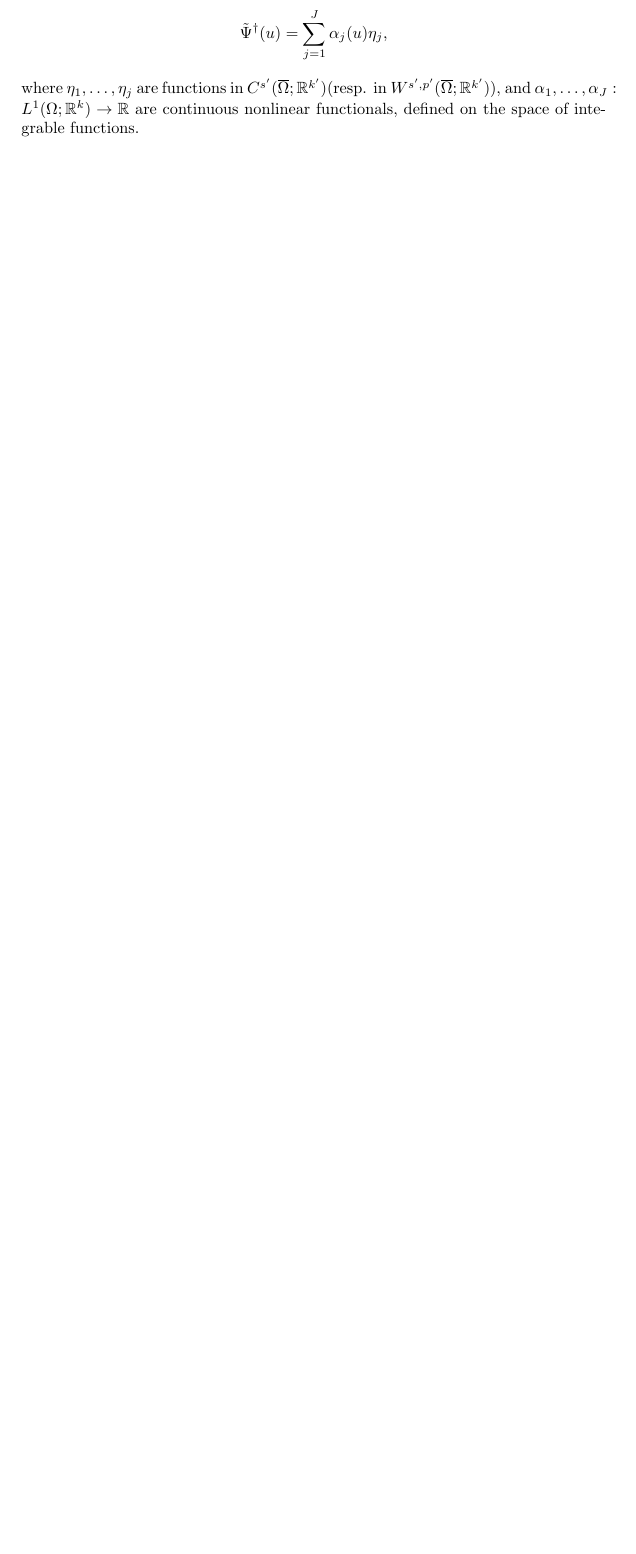
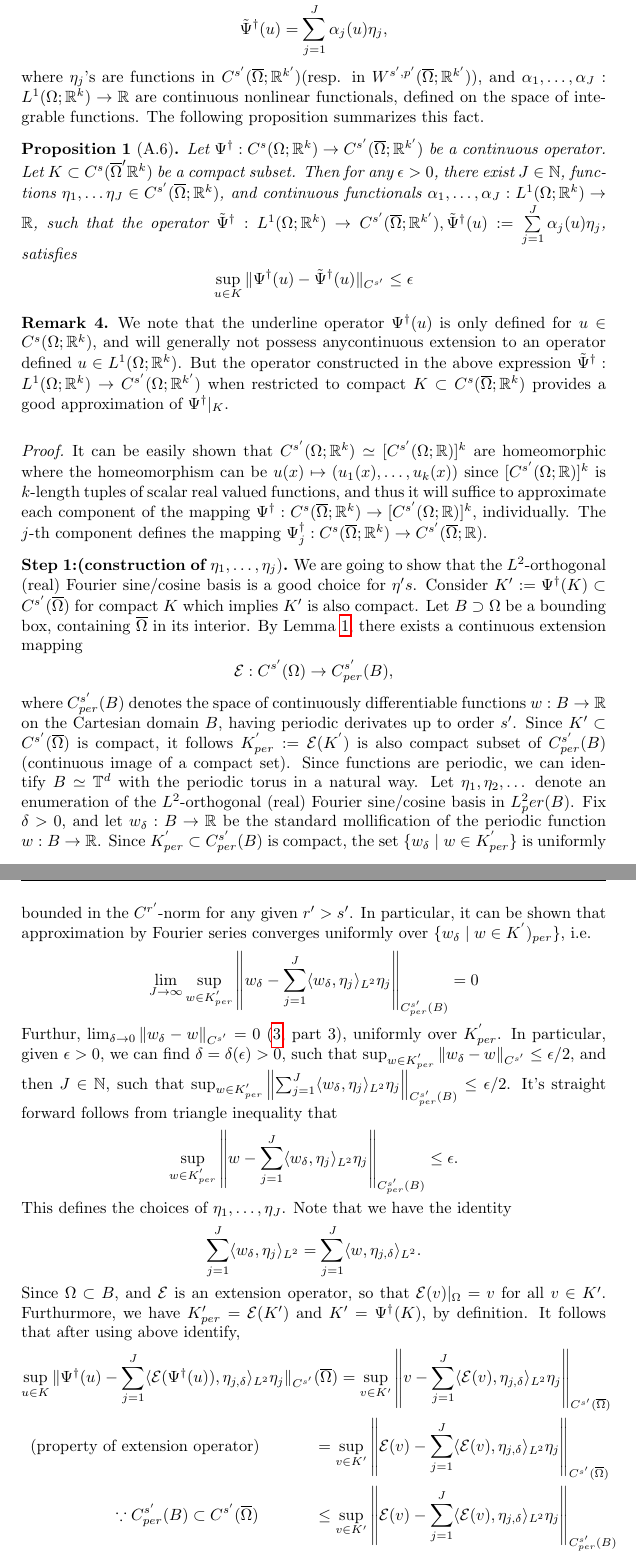
Before and after one commit to Devansh1106/internship_ETH_Zurich2025, a LaTeX paper (universality_in_operator_learning.tex): part of page 8 of 9 before the commit and two parts of pages 8 and 9 of 10 after it, the two joined at a grey line, cut so that both start at the same text, the shorter picture padded with empty space. Compiled offline with pdfLaTeX.

Commit message:
June 2, 2025

```diff
--- a/universality_in_operator_learning.tex
+++ b/universality_in_operator_learning.tex
@@ -31,6 +31,7 @@
 \renewcommand{\qedsymbol}{$\blacksquare$}
 \newtheorem{thm}{Theorem}
 \newtheorem{lem}{Lemma}
+\newtheorem{prop}{Proposition}
 \theoremstyle{definition}
 \newtheorem{defn}{Definition}
 \newtheorem{eg}{Example}
@@ -225,6 +221,30 @@ From [\cite{AP1999}, Thm. 4.1], neural network architecture is universal in the
     TODO
 \end{proof}
 \paragraph{\bf A Dense Subset Of Operators}
-In order to prove universal approximation for averaging neural operator is the fact that it is possible to reduce the problem for general operator $\Psi^\dag :C^s(\overline{\Omega};\bb R^k) \to C^{s'}(\overline{\Omega};\bb R^{k'})($or $\Psi^\dag :W^{s,p}(\overline{\Omega};\bb R^k) \to W^{s',p'}(\overline{\Omega};\bb R^{k'}$, respectively), to a simple class of operators which can be written in the form,
+In order to prove universal approximation for averaging neural operator,we ned to use the fact that it is possible to reduce the problem for general operator $\Psi^\dag :C^s(\overline{\Omega};\bb R^k) \to C^{s'}(\overline{\Omega};\bb R^{k'})($or $\Psi^\dag :W^{s,p}(\overline{\Omega};\bb R^k) \to W^{s',p'}(\overline{\Omega};\bb R^{k'}$, respectively), to a simple class of operators which can be written in the form,
 $$ \tilde{\Psi}^\dag(u) = \sum\limits_{j=1}^{J}\alpha_j(u)\eta_j,$$
-where $\eta_1,\dots,\eta_j$ are functions in $C^{s'}(\overline{\Omega};\bb R^{k'})$(resp. in $W^{s',p'}(\overline{\Omega};\bb R^{k'})$), and $\alpha_1,\dots,\alpha_J:L^1(\Omega;\bb R^k) \to \bb R$ are continuous nonlinear functionals, defined on the space of integrable functions.
+where $\eta_j$'s are functions in $C^{s'}(\overline{\Omega};\bb R^{k'})$(resp. in $W^{s',p'}(\overline{\Omega};\bb R^{k'})$), and $\alpha_1,\dots,\alpha_J:L^1(\Omega;\bb R^k) \to \bb R$ are continuous nonlinear functionals, defined on the space of integrable functions. The following proposition summarizes this fact.
+\begin{prop}[A.6]
+    Let $\Psi^\dag : C^s(\Omega;\bb R^k) \to C^{s'}(\overline{\Omega};\bb R^{k'})$ be a continuous operator. Let $K \subset C^s(\overline{\Omega}'\bb R^k)$ be a compact subset. Then for any $\epsilon > 0$, there exist $J \in \bb N$, functions $\eta_1,\dots \eta_J \in C^{s'}(\overline{\Omega};\bb R^k)$, and continuous functionals $\alpha_1, \dots, \alpha_J:L^1(\Omega;\bb R^k) \to \bb R$, such that the operator $\tilde{\Psi}^\dag : L^1(\Omega;\bb R^k) \to C^{s'}(\overline{\Omega};\bb R^{k'}), \tilde{\Psi}^\dag(u) := \sum\limits_{j=1}^{J}\alpha_j(u)\eta_j$, satisfies
+    $$ \sup\limits_{u \in K}\|\Psi^\dag(u) - \tilde{\Psi}^\dag(u)\|_{C^{s'}} \leq \epsilon$$
+\end{prop}
+\begin{rem}
+    We note that the underline operator $\Psi^\dag(u)$ is only defined for $u \in C^s(\Omega;\bb R^k),$ and will generally not possess anycontinuous extension to an operator defined $u \in L^1(\Omega;\bb R^k)$. But the operator constructed in the above expression $\tilde{\Psi}^\dag : L^1(\Omega;\bb R^k) \to C^{s'}(\Omega;\bb R^{k'})$ when restricted to compact $K \subset C^s(\overline{\Omega};\bb R^k)$ provides a good approximation of $\Psi^\dag |_K$.
+\end{rem}
+\begin{proof}
+    It can be easily shown that $C^{s'}(\Omega;\bb R^k) \simeq [C^{s'}(\Omega;\bb R)]^k$ are homeomorphic where the homeomorphism can be $u(x) \mapsto (u_1(x), \dots, u_k(x))$ since $[C^{s'}(\Omega;\bb R)]^k$ is $k$-length tuples of scalar real valued functions, and thus it will suffice to approximate each component of the mapping $\Psi^\dag : C^s(\overline{\Omega};\bb R^k) \to [C^{s'}(\Omega;\bb R)]^k$, individually. The $j$-th component defines the mapping $\Psi^\dag_j : C^s(\overline{\Omega};\bb R^k) \to C^{s'}(\overline{\Omega};\bb R)$.
+
+    \paragraph{\bf Step 1:(construction of $\eta_1, \dots, \eta_j)$} We are going to show that the $L^2$-orthogonal (real) Fourier sine/cosine basis is a good choice for $\eta's$. Consider $K':= \Psi^\dag(K) \subset C^{s'}(\overline{\Omega})$ for compact $K$ which implies $K'$ is also compact. Let $B \supset \Omega$ be a bounding box, containing $\overline{\Omega}$ in its interior. By Lemma $\ref{A.1}$, there exists a continuous extension mapping
+    $$ \cal E : C^{s'}(\Omega) \to C^{s'}_{per}(B),$$
+    where $C^{s'}_{per}(B)$ denotes the space of continuously differentiable functions $w : B \to \bb R$ on the Cartesian domain $B$, having periodic derivates up to order $s'$. Since $K' \subset C^{s'}(\overline{\Omega})$ is compact, it follows $K^{'}_{per} := \cal E (K^{'})$ is also compact subset of $C^{s'}_{per}(B)$ (continuous image of a compact set). Since functions are periodic, we can identify $B \simeq \bb T^d$ with the periodic torus in a natural way. Let $\eta_1, \eta_2, \dots$ denote an enumeration of the $L^2$-orthogonal (real) Fourier sine/cosine basis in $L^2_per(B)$. Fix $\delta > 0$, and let $w_\delta : B \to \bb R$ be the standard mollification of the periodic function $w : B \to \bb R$. Since $K^{'}_{per} \subset C^{s'}_{per}(B)$ is compact, the set $\{w_\delta \mid w \in K_{per}^{'} \}$ is uniformly bounded in the $C^{r'}$-norm for any given $r' > s'$. In particular, it can be shown that approximation by Fourier series converges uniformly over $\{w_\delta \mid w \in K^{'})_{per}\}$, i.e.
+    $$ \lim\limits_{J \to \infty} \sup\limits_{w \in K^{'}_{per}}\left\| w_\delta - \sum_{j=1}^J \langle w_\delta,\eta_j\rangle_{L^2}\eta_j\right\|_{C^{s'}_{per}(B)} = 0$$
+    Furthur, $\lim_{\delta \to 0} \|w_\delta - w\|_{C^{s'}} = 0$ (\ref{A.2}, part 3), uniformly over $K^{'}_{per}$. In particular, given $\epsilon > 0$, we can find $\delta = \delta(\epsilon) > 0$, such that $\sup_{w \in K^{'}_{per}}\|w_\delta - w\|_{C^{s'}} \leq \epsilon/2$, and then $J \in \bb N$, such that $\sup_{w \in K^{'}_{per}} \left\|\sum_{j=1}^J \langle w_\delta,\eta_j\rangle_{L^2}\eta_j\right\|_{C^{s'}_{per}(B)} \leq \epsilon/2$. It's straight forward follows from triangle inequality that
+    $$ \sup\limits_{w \in K^{'}_{per}} \left\|w - \sum_{j=1}^J \langle w_\delta,\eta_j\rangle_{L^2}\eta_j\right\|_{C^{s'}_{per}(B)} \leq \epsilon. $$ This defines the choices of $\eta_1, \dots, \eta_J$. Note that we have the identity
+    $$ \sum\limits_{j=1}^{J}\langle w_\delta,\eta_j\rangle_{L^2} = \sum\limits_{j=1}^{J}\langle w,\eta_{j,\delta}\rangle_{L^2}.$$
+    Since $\Omega \subset B,$ and $\cal E$ is an extension operator, so that $\cal E(v)|_{\Omega} = v$ for all $v \in K'$. Furthurmore, we have $K'_{per} = \cal E(K')$ and $K' = \Psi^\dag(K),$ by definition. It follows that after using above identify,
+    $$
+    \begin{aligned}
+    \sup\limits_{u \in K} \|\Psi^\dag(u) - \sum_{j=1}^{J} \langle \cal E (\Psi^\dag(u)),\eta_{j,\delta} \rangle_{L^2} \eta_j \|_{C^{s'}}&(\overline{\Omega}) = \sup\limits_{v \in K'} \left\|v - \sum_{j=1}^{J} \langle \cal E (v),\eta_{j,\delta} \rangle_{L^2} \eta_j \right\|_{C^{s'}(\overline{\Omega})} \\
+    \text{ (property of extension operator) } \hspace{3em}&= \sup\limits_{v \in K'} \left\|\cal E(v) - \sum_{j=1}^{J} \langle \cal E (v),\eta_{j,\delta} \rangle_{L^2} \eta_j \right\|_{C^{s'}(\overline{\Omega})} \\
+    \because C^{s'}_{per}(B) \subset C^{s'}(\overline{\Omega}) \hspace{3.4em} &\leq \sup\limits_{v \in K'} \left\|\cal E(v) - \sum_{j=1}^{J} \langle \cal E (v),\eta_{j,\delta} \rangle_{L^2} \eta_j \right\|_{C^{s'}_{per}(B)} \\
+    K'_{per} = \cal E (K') \hspace{3.4em}&= \sup\limits_{w \in K'_{per}} \left\|w - \sum_{j=1}^{J} \langle w,\eta_{j,\delta} \rangle_{L^2} \eta_j \right\|_{C^{s'}_{per}(B)} \\ &\leq \epsilon
```
Also changed, not shown: universality_in_operator_learning.pdf, universality_in_operator_learning.tex (18 more changed lines).
